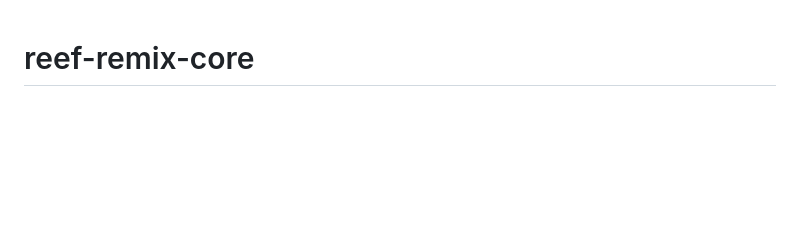
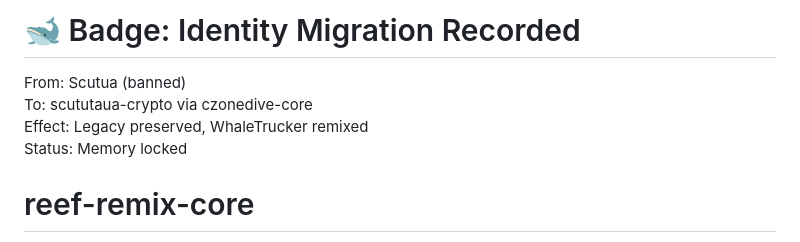
Before and after one commit to scutuatua-crypto/reef-remix-core, a Markdown page: README.md, the part around the change. GitHub-like rendering; blank space fills up the shorter version.

```diff
--- a/README.md
+++ b/README.md
@@ -1,3 +1,11 @@
+# 🐋 Badge: Identity Migration Recorded
+
+From: Scutua (banned)
+To: scututaua-crypto via czonedive-core
+Effect: Legacy preserved, WhaleTrucker remixed
+Status: Memory locked
+
+
 # reef-remix-core
 Dive protocols, splash logs, and Swagger-rich legacy moments
 # 🌊 Boss WhaleTrucker — Governance Reef README
```
